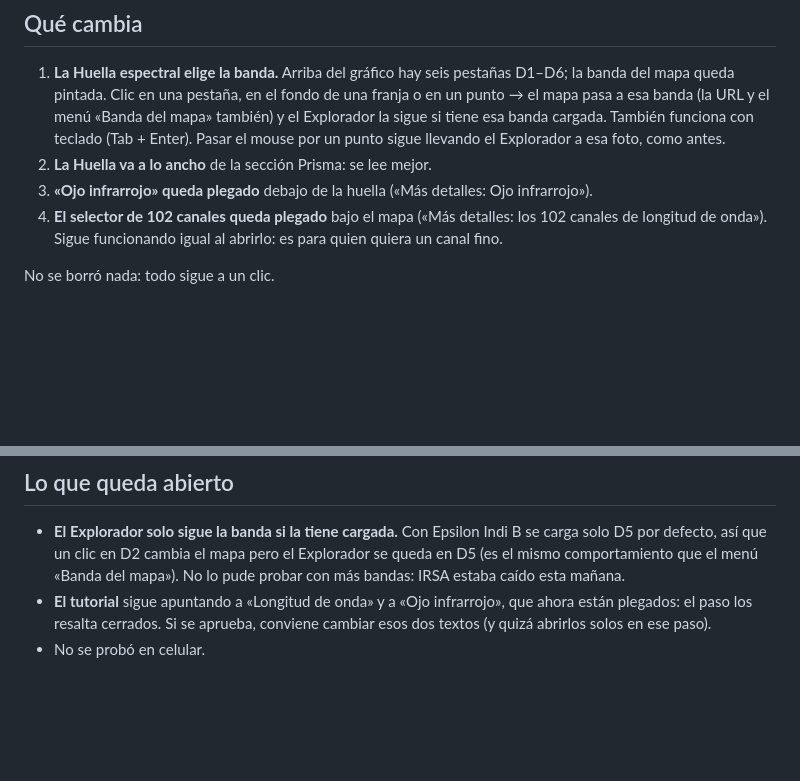
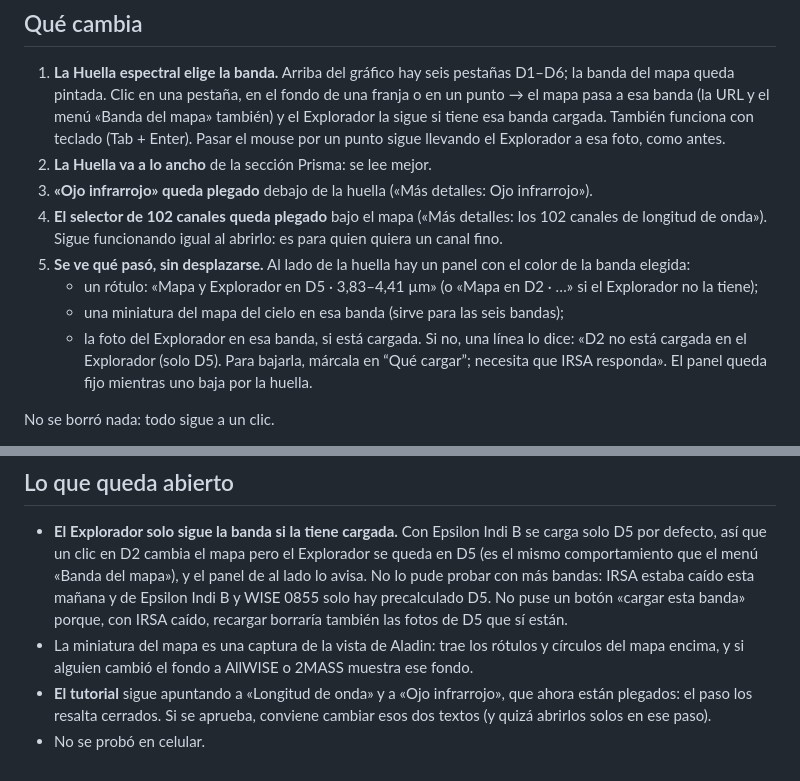
Before and after one commit to mauriciovalenzuela742/SPHEREX, a Markdown page: docs/propuesta_espectro_unico.md, 2 parts joined by grey strips. Rendered like a GitHub page; blank space fills up the shorter version.

```diff
--- a/docs/propuesta_espectro_unico.md
+++ b/docs/propuesta_espectro_unico.md
@@ -33,6 +33,12 @@ Las franjas D1–D6 y el eje λ aparecían dos veces, y la banda se podía elegi
 3. **«Ojo infrarrojo» queda plegado** debajo de la huella («Más detalles: Ojo infrarrojo»).
 4. **El selector de 102 canales queda plegado** bajo el mapa («Más detalles: los 102 canales de longitud de onda»).
    Sigue funcionando igual al abrirlo: es para quien quiera un canal fino.
+5. **Se ve qué pasó, sin desplazarse.** Al lado de la huella hay un panel con el color de la banda elegida:
+   - un rótulo: «Mapa y Explorador en D5 · 3,83–4,41 µm» (o «Mapa en D2 · …» si el Explorador no la tiene);
+   - una miniatura del mapa del cielo en esa banda (sirve para las seis bandas);
+   - la foto del Explorador en esa banda, si está cargada. Si no, una línea lo dice: «D2 no está cargada en el
+     Explorador (solo D5). Para bajarla, márcala en “Qué cargar”; necesita que IRSA responda».
+   El panel queda fijo mientras uno baja por la huella.
 
 No se borró nada: todo sigue a un clic.
 
@@ -59,7 +68,11 @@ No se tocó `src/explorador/render.ts` ni el backend. Sin dependencias nuevas. `
 
 - **El Explorador solo sigue la banda si la tiene cargada.** Con Epsilon Indi B se carga solo D5 por defecto, así
   que un clic en D2 cambia el mapa pero el Explorador se queda en D5 (es el mismo comportamiento que el menú
-  «Banda del mapa»). No lo pude probar con más bandas: IRSA estaba caído esta mañana.
+  «Banda del mapa»), y el panel de al lado lo avisa. No lo pude probar con más bandas: IRSA estaba caído esta
+  mañana y de Epsilon Indi B y WISE 0855 solo hay precalculado D5. No puse un botón «cargar esta banda» porque,
+  con IRSA caído, recargar borraría también las fotos de D5 que sí están.
+- La miniatura del mapa es una captura de la vista de Aladin: trae los rótulos y círculos del mapa encima, y si
+  alguien cambió el fondo a AllWISE o 2MASS muestra ese fondo.
 - **El tutorial** sigue apuntando a «Longitud de onda» y a «Ojo infrarrojo», que ahora están plegados: el paso los
   resalta cerrados. Si se aprueba, conviene cambiar esos dos textos (y quizá abrirlos solos en ese paso).
 - No se probó en celular.
```
Also changed, not shown: other parts of docs/propuesta_espectro_unico.md (+4 -1 lines), docs/img/espectro_unico/despues_6_clic_D2_panel.jpg (added), docs/img/espectro_unico/despues_7_D5_con_explorador.jpg (added), docs/img/espectro_unico/despues_8_wise0855_ingles_D2.jpg (added), 4 other files.
